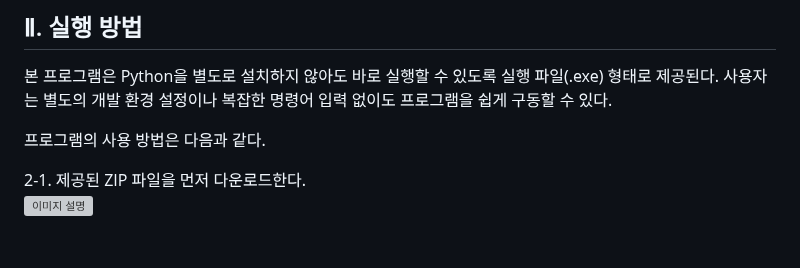
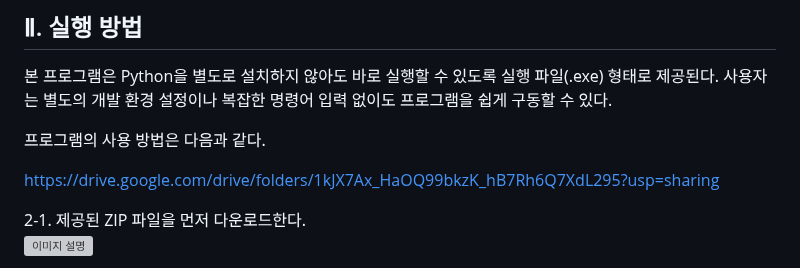
Before and after one commit to haeun0908/REVT, a Markdown page: README.md, the part around the change. Rendered like a GitHub page; blank space fills up the shorter version; grey boxes are pictures that could not be loaded.

```diff
--- a/README.md
+++ b/README.md
@@ -29,6 +29,8 @@ REVT/
 본 프로그램은 Python을 별도로 설치하지 않아도 바로 실행할 수 있도록 실행 파일(.exe) 형태로 제공된다. 사용자는 별도의 개발 환경 설정이나 복잡한 명령어 입력 없이도 프로그램을 쉽게 구동할 수 있다.
 
 프로그램의 사용 방법은 다음과 같다.
+
+https://drive.google.com/drive/folders/1kJX7Ax_HaOQ99bkzK_hB7Rh6Q7XdL295?usp=sharing
 
 2-1. 제공된 ZIP 파일을 먼저 다운로드한다.<br>
 ![이미지 설명](이미지_경로)
```
